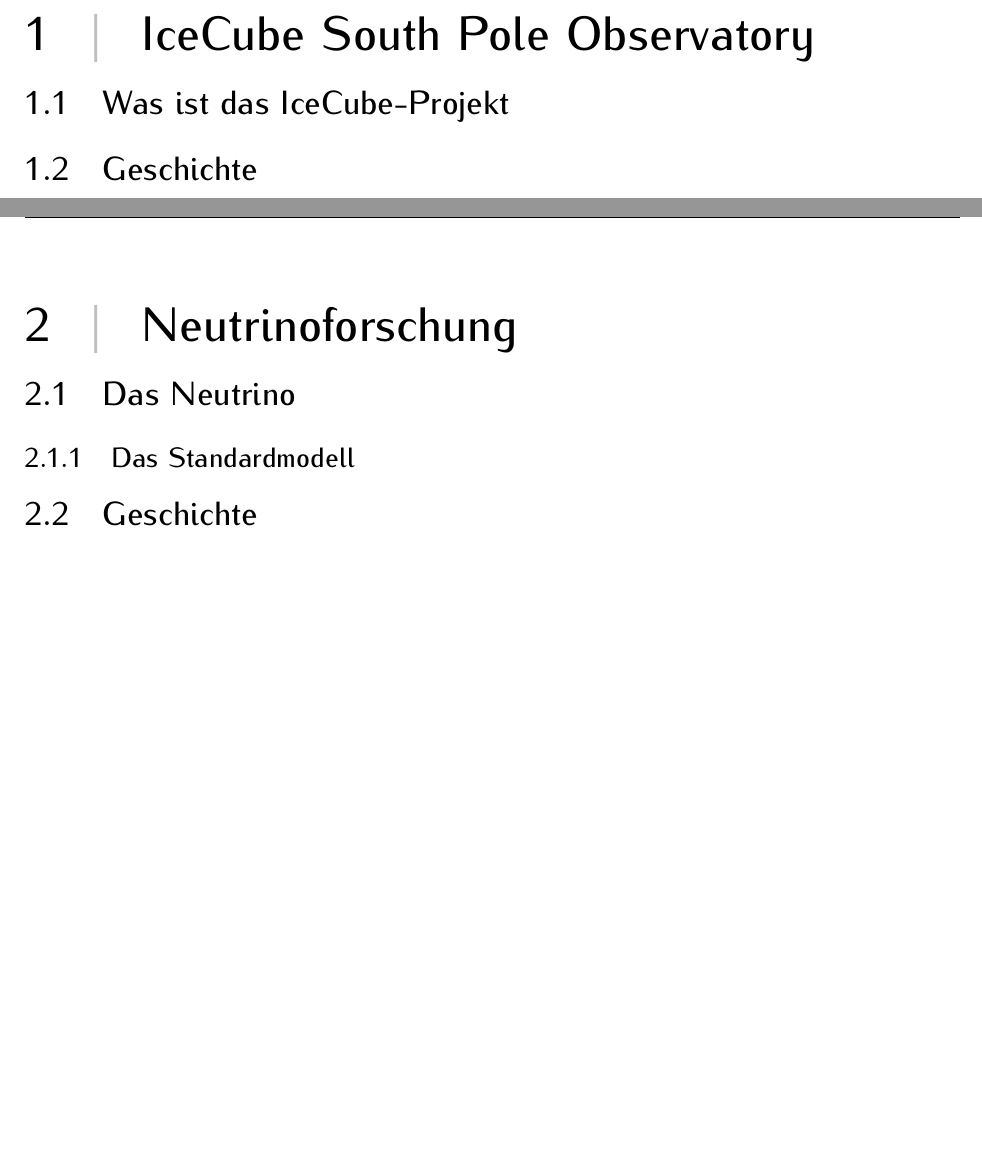
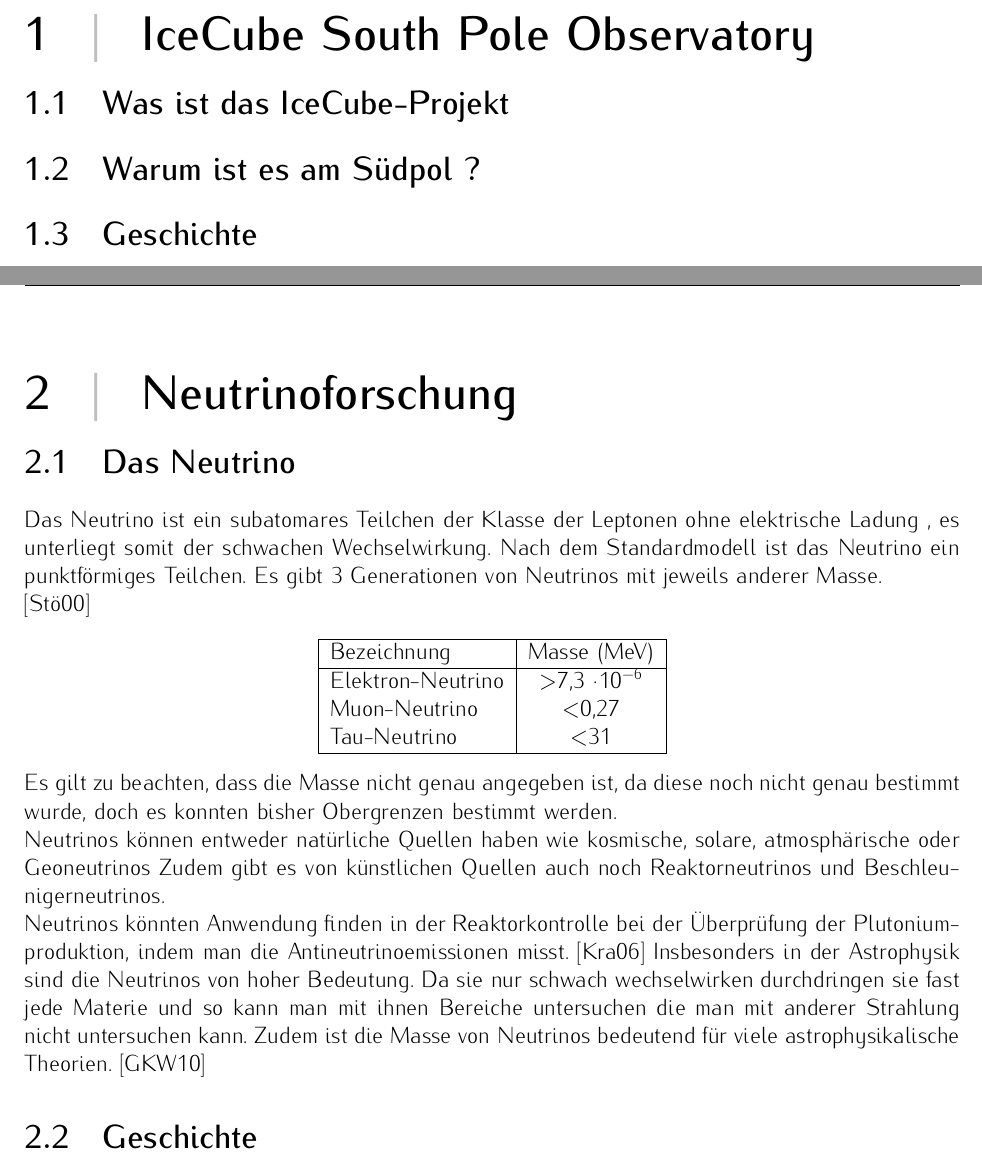
Before and after one commit to FilipeRamalho/bll-neutrinoforschung, a LaTeX document (bll.tex, which reads chapters/IceCube.tex, chapters/Neutrinoforschung.tex): two parts of pages 5 and 6 of 10, joined at a grey line, cut so that both start at the same text, the shorter picture padded with empty space. Compiled offline with pdfLaTeX.

Commit message:
Erste Quellen hinzugefügt, Verzeichnis aktualisiert und Neutrinoabschnitt begonnen

```diff
--- a/bll.tex
+++ b/bll.tex
@@ -3,7 +3,9 @@
     % Einstellungen der Schriftart
     %
     \usepackage[T1]{fontenc}
+
     \usepackage[light,math]{iwona}
+    \usepackage{tabularx}
 
     %
     % Blindtext zum Testen von Textausgaben
--- a/chapters/IceCube.tex
+++ b/chapters/IceCube.tex
@@ -1,6 +1,7 @@
 \chapter{IceCube South Pole Observatory}
     \vspace{8pt}
     \section{Was ist das IceCube-Projekt}
+    \section{Warum ist es am Südpol ?}
     \section{Geschichte}
     \subsection{Konstruktion}
     \subsection{Erfolge}
--- a/chapters/Neutrinoforschung.tex
+++ b/chapters/Neutrinoforschung.tex
@@ -1,8 +1,31 @@
 \chapter{Neutrinoforschung}
     \vspace{8pt}
     \section{Das Neutrino}
-    \subsection{Das Standardmodell}
+
+    Das Neutrino ist ein subatomares Teilchen der Klasse der Leptonen ohne elektrische Ladung
+        , es unterliegt somit der schwachen Wechselwirkung.
+    Nach dem Standardmodell ist das Neutrino ein punktförmiges Teilchen. Es gibt 3 Generationen von Neutrinos
+        mit jeweils anderer Masse. \\ \cite{Stoecker2000}
+    \begin{center}
+        \begin{tabular}{ | l | c | } \hline
+            Bezeichnung & Masse (MeV) \\ \hline
+            Elektron-Neutrino & >7,3 $\cdot 10^{-6}$\\
+            Muon-Neutrino & <0,27  \\
+            Tau-Neutrino & <31 \\ \hline
+        \end{tabular}
+    \end{center}
+    Es gilt zu beachten, dass die Masse nicht genau angegeben ist,
+        da diese noch nicht genau bestimmt wurde,
+        doch es konnten bisher Obergrenzen bestimmt werden. \\
+    Neutrinos können entweder natürliche Quellen haben wie kosmische, solare, atmosphärische oder Geoneutrinos
+    Zudem gibt es von künstlichen Quellen auch noch Reaktorneutrinos und Beschleunigerneutrinos. \\
+    Neutrinos könnten Anwendung finden in der Reaktorkontrolle bei der Überprüfung der Plutoniumproduktion,
+        indem man die Antineutrinoemissionen misst. \cite{Krauter2006}
+    Insbesonders in der Astrophysik sind die Neutrinos von hoher Bedeutung.
+    Da sie nur schwach wechselwirken durchdringen sie fast jede Materie und so kann man mit ihnen Bereiche untersuchen die man mit anderer Strahlung nicht untersuchen kann.
+    Zudem ist die Masse von Neutrinos bedeutend für viele astrophysikalische Theorien. \cite{Gelmini2010}
     \section{Geschichte}
+
     \section{Aktuelle Forschung}
     \section{Zukünftige Forschung}
     \section{Forschung am IceCube}
```
Also changed, not shown: bibliography.bib (+30 -0 lines), bll.pdf.
